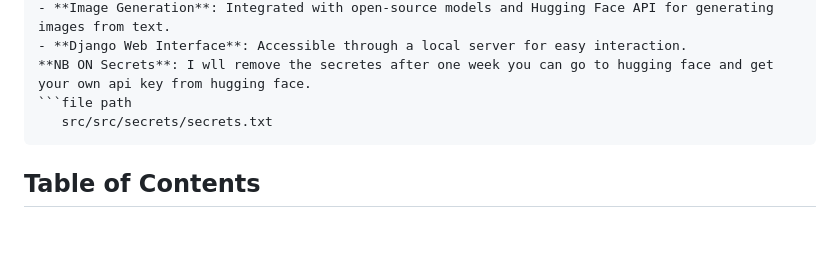
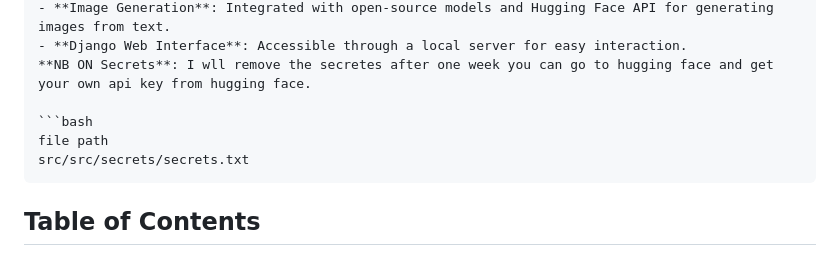
Before and after one commit to Josewathome/speech-text-and-text-speech, a Markdown page: README.md, the part around the change. Rendered like a GitHub page; blank space fills up the shorter version.

````diff
--- a/README.md
+++ b/README.md
@@ -13,9 +13,11 @@ A lightweight conversational assistant that allows users to interact using both
 - **Image Generation**: Integrated with open-source models and Hugging Face API for generating images from text.
 - **Django Web Interface**: Accessible through a local server for easy interaction.
 **NB ON Secrets**: I wll remove the secretes after one week you can go to hugging face and get your own api key from hugging face.
-```file path
-   src/src/secrets/secrets.txt
-```
+
+```bash
+file path
+src/src/secrets/secrets.txt
+ ```
 ## Table of Contents
 1. [Installation](#installation)
 2. [Setup](#setup)
````
